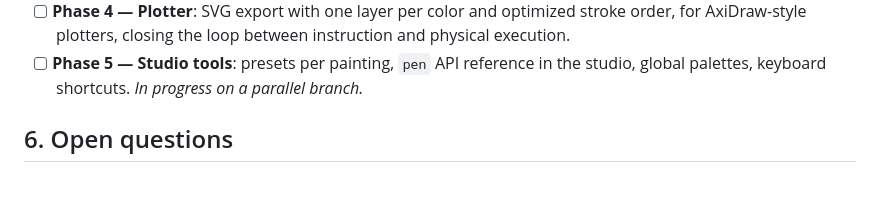
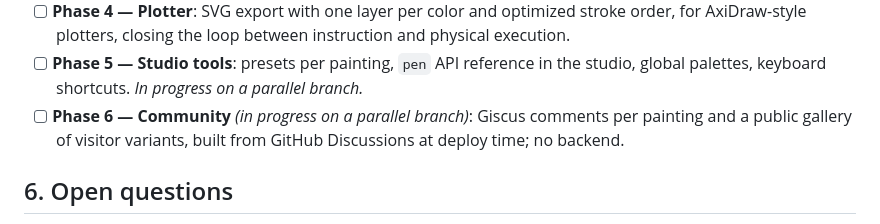
Before and after one commit to brancan/tangle-machine, a Markdown page: docs/dossier.md, the part around the change. Drawn GitHub-style; blank space fills up the shorter version.

```diff
--- a/docs/dossier.md
+++ b/docs/dossier.md
@@ -107,6 +107,9 @@ Three principles follow from that frame:
 - [ ] **Phase 5 — Studio tools**: presets per painting, `pen` API reference
   in the studio, global palettes, keyboard shortcuts. *In progress on a
   parallel branch.*
+- [ ] **Phase 6 — Community** *(in progress on a parallel branch)*: Giscus
+  comments per painting and a public gallery of visitor variants, built from
+  GitHub Discussions at deploy time; no backend.
 
 ## 6. Open questions
 
```
Also changed, not shown: README.md (+40 -0 lines), odd/tasks/gallery-comments.md (added, +65 -0 lines).
